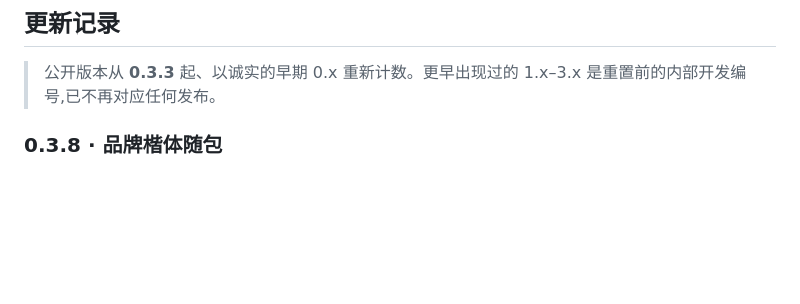
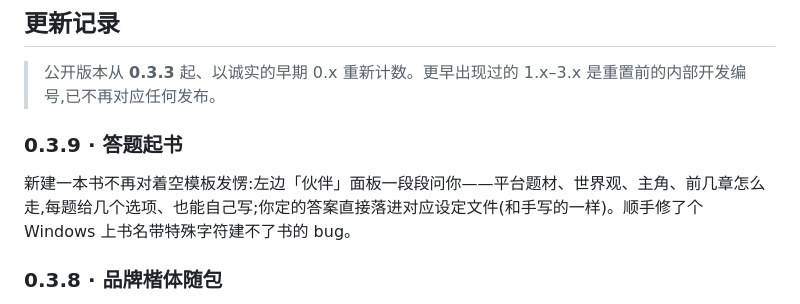
Before and after one commit to WadeZhao23/loom-novel, a Markdown page: README.md, the part around the change. Rendered like a GitHub page; blank space fills up the shorter version.

Commit message:
docs(kezhi): 收尾核对——README补0.3.9答题起书条目/CONTEXT领航员补出题铺垫+自动出题/调试.md记preview缓存坑

```diff
--- a/README.md
+++ b/README.md
@@ -74,6 +74,9 @@ flowchart LR
 ## 更新记录
 
 > 公开版本从 **0.3.3** 起、以诚实的早期 0.x 重新计数。更早出现过的 1.x–3.x 是重置前的内部开发编号,已不再对应任何发布。
+
+### 0.3.9 · 答题起书
+新建一本书不再对着空模板发愣:左边「伙伴」面板一段段问你——平台题材、世界观、主角、前几章怎么走,每题给几个选项、也能自己写;你定的答案直接落进对应设定文件(和手写的一样)。顺手修了个 Windows 上书名带特殊字符建不了书的 bug。
 
 ### 0.3.8 · 品牌楷体随包
 霞鹜文楷屏幕阅读版 GB2312 子集(1.7MB woff2,OFL)**随包分发**,logo / 弹窗标题 / 章题这些品牌时刻三端长一个样,不再看用户系统里装没装楷体。正文字体不变,子集外生僻字自动回退。
```
Also changed, not shown: CONTEXT.md (+1 -1 lines), docs/调试.md (+2 -0 lines).
